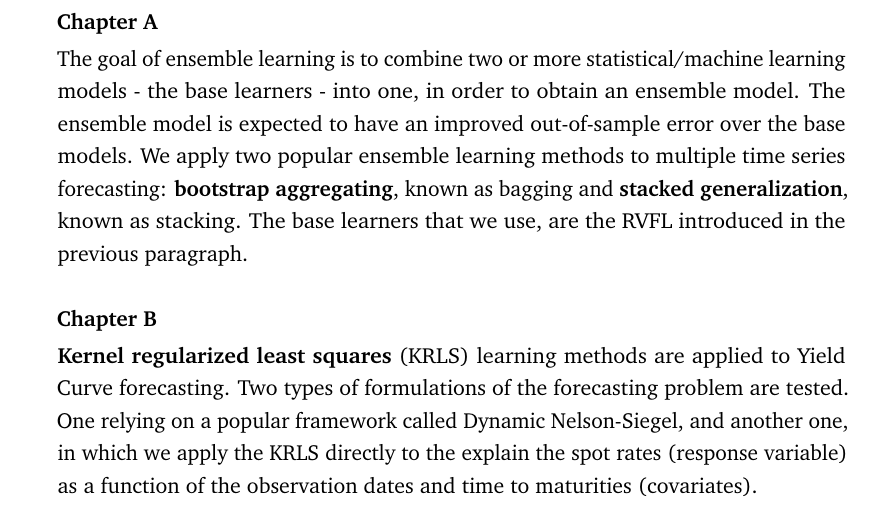
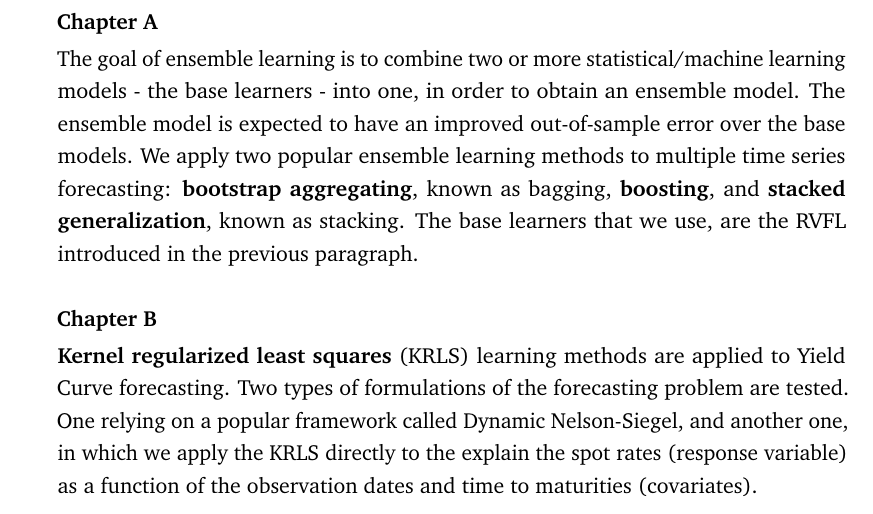
Before and after one commit to thierrymoudiki/phd-thesis, a LaTeX thesis (moudiki_thesis.tex, which reads content/chapter-introduction.tex): part of page 10 of 160, cut so that both start at the same text. Compiled offline with pdfLaTeX.

Commit message:
add boosting to the introduction (thesis structure)

```diff
--- a/content/chapter-introduction.tex
+++ b/content/chapter-introduction.tex
@@ -23,7 +23,7 @@ We derived a class of discount curve construction and extrapolation methods,  ba
 We were interested in obtaining forecasts for multiple time series, by taking into account the potential nonlinear relationships between their observations. For this purpose, we used a specific type of regression model on an augmented dataset of lagged time series. Our model is inspired by dynamic regression models, with the response variable's lags included as predictors, and is known as \textbf{random vector functional link (RVFL) neural networks}. The RVFL neural networks have been successfully applied in the past, to solving regression and classification problems. The novelty of our approach is to apply an RVFL model to multivariate time series, under two separate regularization constraints on the regression parameters.
 
 \textbf{Chapter \ref{sec:rvfl_ensembles}} \\[0.2em]
-The goal of ensemble learning is to combine two or more statistical/machine learning models - the base learners - into one, in order to obtain an ensemble model. The ensemble model is expected to have an improved out-of-sample error over the base models. We apply two popular ensemble learning methods to multiple time series forecasting: \textbf{bootstrap aggregating}, known as bagging and \textbf{stacked generalization}, known as stacking. The base learners that we use, are the RVFL introduced in the previous paragraph.
+The goal of ensemble learning is to combine two or more statistical/machine learning models - the base learners - into one, in order to obtain an ensemble model. The ensemble model is expected to have an improved out-of-sample error over the base models. We apply two popular ensemble learning methods to multiple time series forecasting: \textbf{bootstrap aggregating}, known as bagging, \textbf{boosting}, and \textbf{stacked generalization}, known as stacking. The base learners that we use, are the RVFL introduced in the previous paragraph.
 
 \textbf{Chapter \ref{sec:discount_curve_krls}} \\[0.2em]
 \textbf{Kernel regularized least squares} (KRLS) learning methods are applied to Yield Curve forecasting. Two types of formulations of the forecasting problem are tested. One relying on a popular framework called Dynamic Nelson-Siegel, and another one, in which we apply the KRLS directly to the explain the spot rates (response variable) as a function of the observation dates and time to maturities (covariates).
```
Also changed, not shown: moudiki_thesis.pdf.
